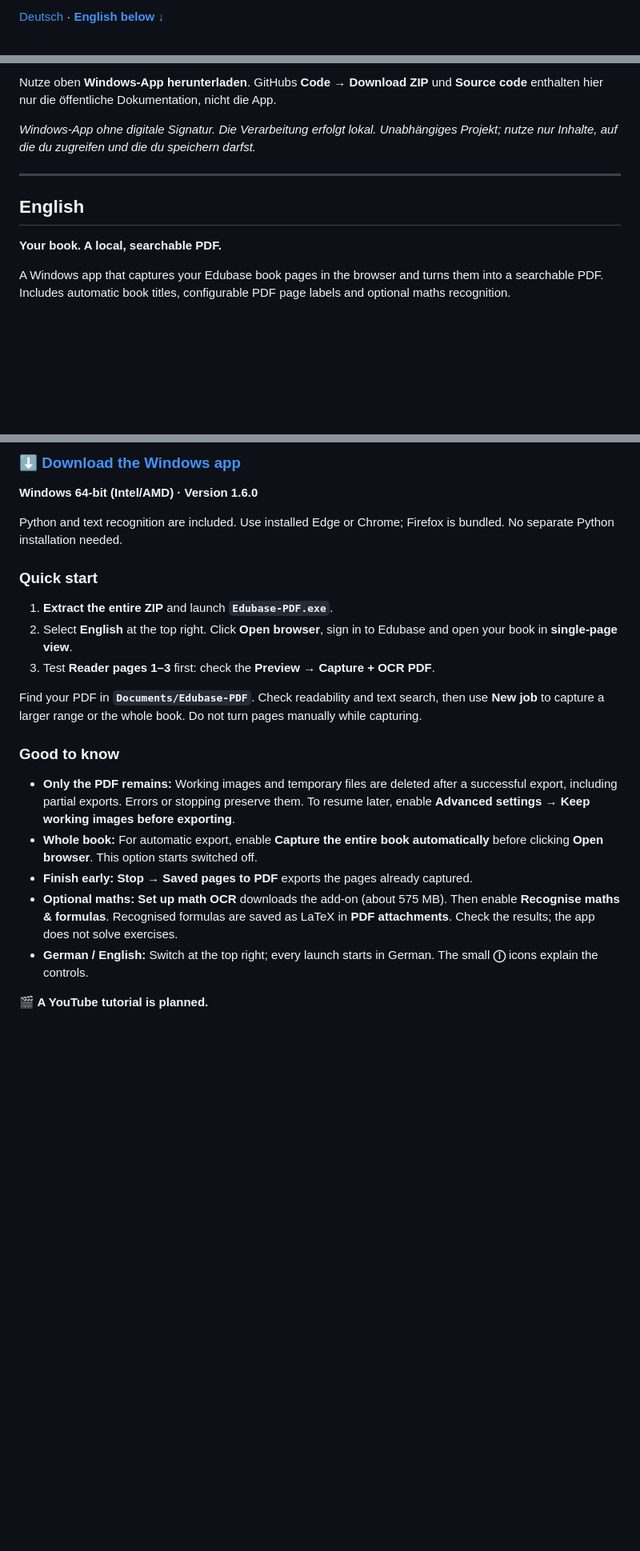
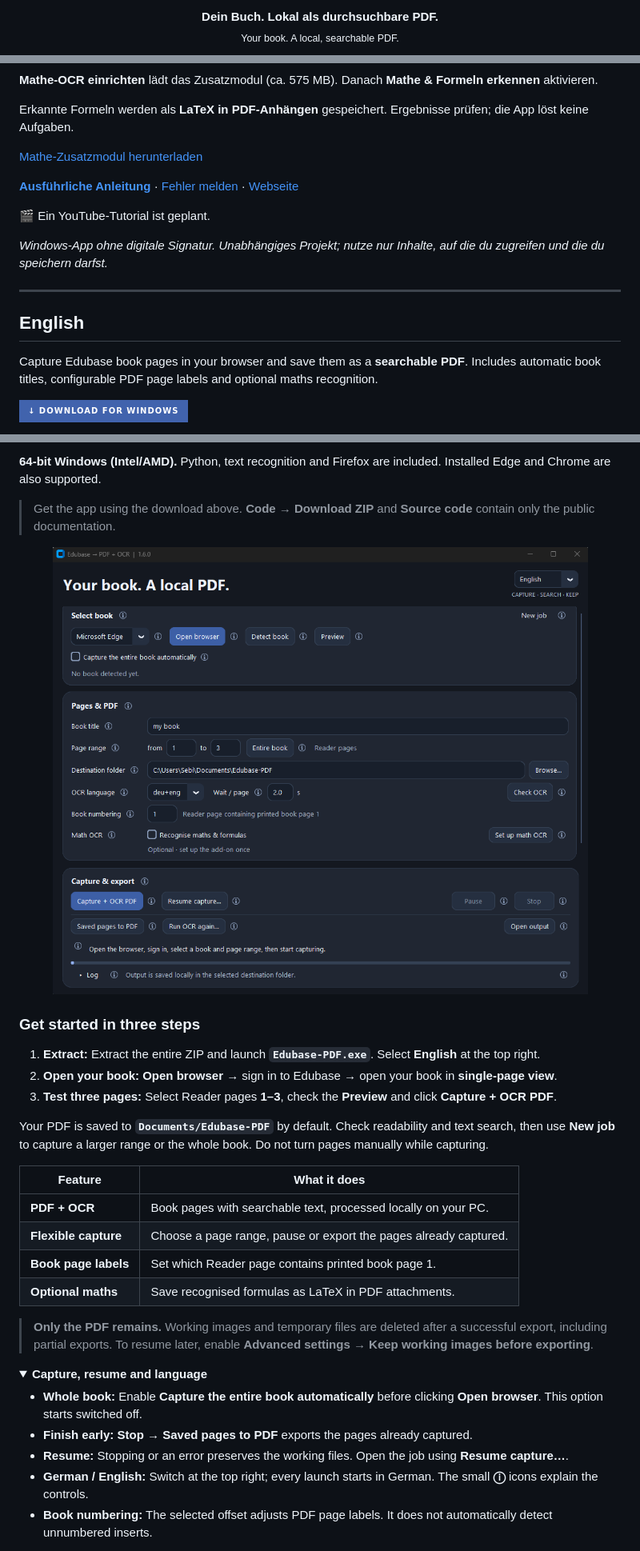
Before and after one commit to Sebii1998/edubase-to-pdf-ocr, a Markdown page: README.md, 3 parts joined by grey strips. Shown at 80% size. Rendered like a GitHub page; folded sections open; badges without logos; blank space fills up the shorter version.

Commit message:
Improve bilingual README with prominent downloads and compact guides

```diff
--- a/README.md
+++ b/README.md
@@ -2,3 +2,6 @@
 
-[Deutsch](#deutsch) · **[English below ↓](#english)**
+<p align="center">
+  <strong>Dein Buch. Lokal als durchsuchbare PDF.</strong><br>
+  <sub>Your book. A local, searchable PDF.</sub>
+</p>
 
@@ -56,17 +74,28 @@ Während der Aufnahme nicht selbst blättern.
 
-Nutze oben **Windows-App herunterladen**. GitHubs **Code → Download ZIP** und
-**Source code** enthalten hier nur die öffentliche Dokumentation, nicht die App.
+**Mathe-OCR einrichten** lädt das Zusatzmodul (ca. 575 MB).
+Danach **Mathe & Formeln erkennen** aktivieren.
 
-*Windows-App ohne digitale Signatur. Die Verarbeitung erfolgt lokal.
-Unabhängiges Projekt; nutze nur Inhalte, auf die du zugreifen und die du speichern darfst.*
+Erkannte Formeln werden als **LaTeX in PDF-Anhängen** gespeichert.
+Ergebnisse prüfen; die App löst keine Aufgaben.
+
+[Mathe-Zusatzmodul herunterladen](https://github.com/Sebii1998/edubase-to-pdf-ocr/releases/download/v1.6.0/Edubase-Mathe-OCR-Windows.zip)
+
+</details>
+
+**[Ausführliche Anleitung](docs/ANLEITUNG.md)** · [Fehler melden](https://github.com/Sebii1998/edubase-to-pdf-ocr/issues) · [Webseite](https://sebii1998.github.io/edubase-to-pdf-ocr/)
+
+🎬 Ein YouTube-Tutorial ist geplant.
+
+*Windows-App ohne digitale Signatur. Unabhängiges Projekt; nutze nur Inhalte, auf die du zugreifen und die du speichern darfst.*
 
 ---
 
 ## English
 
-**Your book. A local, searchable PDF.**
+Capture Edubase book pages in your browser and save them as a **searchable PDF**.
+Includes automatic book titles, configurable PDF page labels and optional maths recognition.
 
-A Windows app that captures your Edubase book pages in the browser and turns them
-into a searchable PDF. Includes automatic book titles, configurable PDF page labels
-and optional maths recognition.
+<p>
+  <a href="https://github.com/Sebii1998/edubase-to-pdf-ocr/releases/download/v1.6.0/Edubase-PDF-Windows.zip"><img src="https://img.shields.io/badge/%E2%86%93%20Download%20for%20Windows-4163ad?style=for-the-badge" alt="Download the Windows app"></a>
+</p>
 
@@ -74,36 +103,40 @@ and optional maths recognition.
 
-### [⬇ Download the Windows app](https://github.com/Sebii1998/edubase-to-pdf-ocr/releases/download/v1.6.0/Edubase-PDF-Windows.zip)
+**64-bit Windows (Intel/AMD).** Python, text recognition and Firefox are included.
+Installed Edge and Chrome are also supported.
 
-**Windows 64-bit (Intel/AMD) · Version 1.6.0**
+> Get the app using the download above. **Code → Download ZIP** and **Source code** contain only the public documentation.
 
-Python and text recognition are included. Use installed Edge or Chrome;
-Firefox is bundled. No separate Python installation needed.
+<p align="center">
+  <a href="site/assets/app-en.png"><img src="site/assets/app-en.png" alt="Edubase to PDF + OCR – English interface with page selection and PDF export" width="820"></a>
+</p>
 
-### Quick start
+### Get started in three steps
 
-1. **Extract the entire ZIP** and launch **`Edubase-PDF.exe`**.
-2. Select **English** at the top right. Click **Open browser**, sign in to Edubase
-   and open your book in **single-page view**.
-3. Test **Reader pages 1–3** first: check the **Preview** → **Capture + OCR PDF**.
+1. **Extract:** Extract the entire ZIP and launch **`Edubase-PDF.exe`**. Select **English** at the top right.
+2. **Open your book:** **Open browser** → sign in to Edubase → open your book in **single-page view**.
+3. **Test three pages:** Select Reader pages **1–3**, check the **Preview** and click **Capture + OCR PDF**.
 
-Find your PDF in **`Documents/Edubase-PDF`**. Check readability and text search,
+Your PDF is saved to **`Documents/Edubase-PDF`** by default. Check readability and text search,
 then use **New job** to capture a larger range or the whole book.
 Do not turn pages manually while capturing.
 
-### Good to know
+| Feature | What it does |
+| --- | --- |
+| **PDF + OCR** | Book pages with searchable text, processed locally on your PC. |
+| **Flexible capture** | Choose a page range, pause or export the pages already captured. |
+| **Book page labels** | Set which Reader page contains printed book page 1. |
+| **Optional maths** | Save recognised formulas as LaTeX in PDF attachments. |
 
-- **Only the PDF remains:** Working images and temporary files are deleted after
-  a successful export, including partial exports. Errors or stopping preserve them.
-  To resume later, enable **Advanced settings → Keep working images**
-  **before exporting**.
-- **Whole book:** For automatic export, enable **Capture the entire book automatically**
-  before clicking **Open browser**. This option starts switched off.
+> **Only the PDF remains.** Working images and temporary files are deleted after a successful export, including partial exports. To resume later, enable **Advanced settings → Keep working images before exporting**.
+
+<details>
+<summary><strong>Capture, resume and language</strong></summary>
+
+- **Whole book:** Enable **Capture the entire book automatically** before clicking **Open browser**. This option starts switched off.
 - **Finish early:** **Stop → Saved pages to PDF** exports the pages already captured.
-- **Optional maths:** **Set up math OCR** downloads the add-on (about 575 MB).
-  Then enable **Recognise maths & formulas**. Recognised formulas are saved as
-  LaTeX in **PDF attachments**. Check the results; the app does not solve exercises.
-- **German / English:** Switch at the top right; every launch starts in German.
-  The small **ⓘ** icons explain the controls.
+- **Resume:** Stopping or an error preserves the working files. Open the job using **Resume capture…**.
+- **German / English:** Switch at the top right; every launch starts in German. The small **ⓘ** icons explain the controls.
+- **Book numbering:** The selected offset adjusts PDF page labels. It does not automatically detect unnumbered inserts.
 
-**🎬 A YouTube tutorial is planned.**
+</details>
 
```
Also changed, not shown: other parts of README.md (+69 -44 lines).
